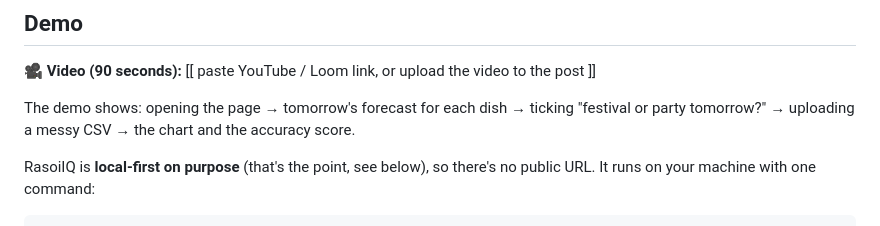
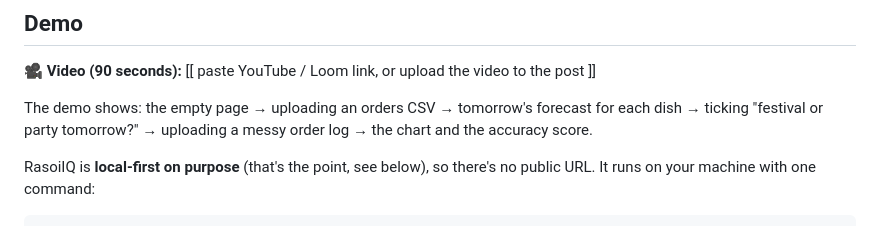
Before and after one commit to ms-singh83/RasoiIQ, a Markdown page: POST_DEV.md, the part around the change. Drawn GitHub-style.

Commit message:
Update demo description in post for upload-first flow
Co-Authored-By: Claude Opus 5.5 <noreply@anthropic.com>
Claude-Session: https://claude.ai/code/session_01RGx72pfnkWXiWMX7WhoVub

```diff
--- a/POST_DEV.md
+++ b/POST_DEV.md
@@ -30,7 +30,7 @@ It runs **entirely on a laptop CPU**. No account, no API key, no cloud, no month
 
 🎥 **Video (90 seconds):** [[ paste YouTube / Loom link, or upload the video to the post ]]
 
-The demo shows: opening the page → tomorrow's forecast for each dish → ticking "festival or party tomorrow?" → uploading a messy CSV → the chart and the accuracy score.
+The demo shows: the empty page → uploading an orders CSV → tomorrow's forecast for each dish → ticking "festival or party tomorrow?" → uploading a messy order log → the chart and the accuracy score.
 
 RasoiIQ is **local-first on purpose** (that's the point, see below), so there's no public URL. It runs on your machine with one command:
 
```
